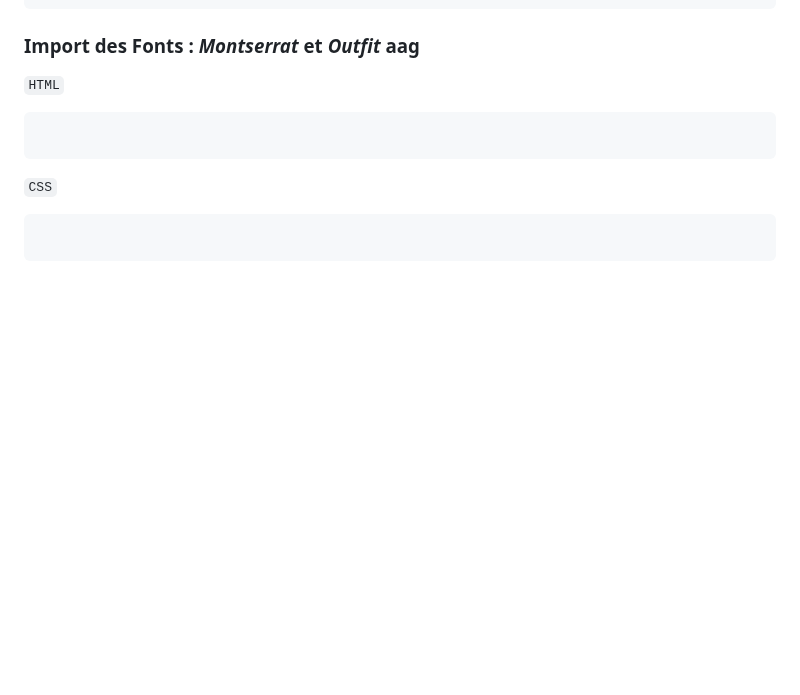
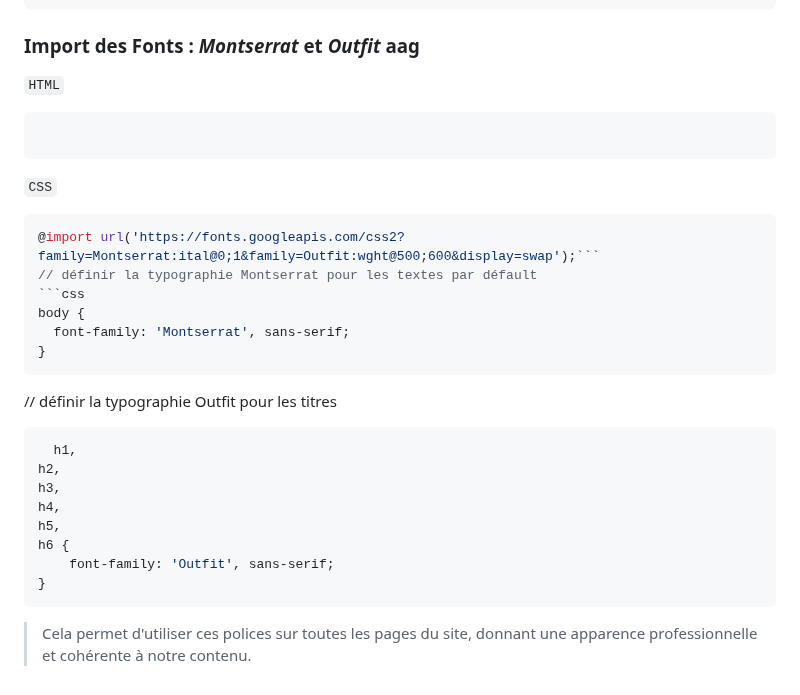
Before and after one commit to M-U-C-K-A/SAE301, a Markdown page: DEV.md, the part around the change. Drawn GitHub-style; blank space fills up the shorter version.

````diff
--- a/DEV.md
+++ b/DEV.md
@@ -68,5 +68,22 @@ button:hover {
 ``CSS``
 
   ```css
-
+@import url('https://fonts.googleapis.com/css2?family=Montserrat:ital@0;1&family=Outfit:wght@500;600&display=swap');```
+// définir la typographie Montserrat pour les textes par défault
+```css
+body {
+    font-family: 'Montserrat', sans-serif;
+}
 ```
+  // définir la typographie Outfit pour les titres
+```css
+  h1,
+h2,
+h3,
+h4,
+h5,
+h6 {
+    font-family: 'Outfit', sans-serif;
+}
+```
+> Cela permet d'utiliser ces polices sur toutes les pages du site, donnant une apparence professionnelle et cohérente à notre contenu.
````
